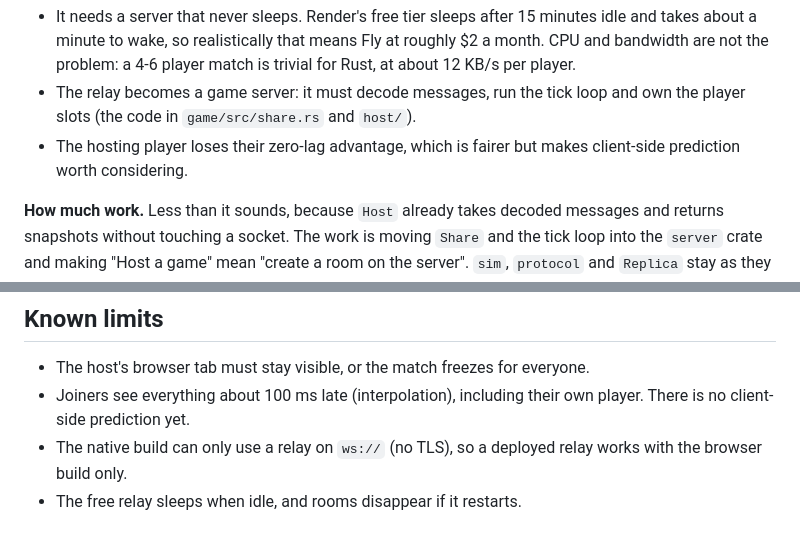
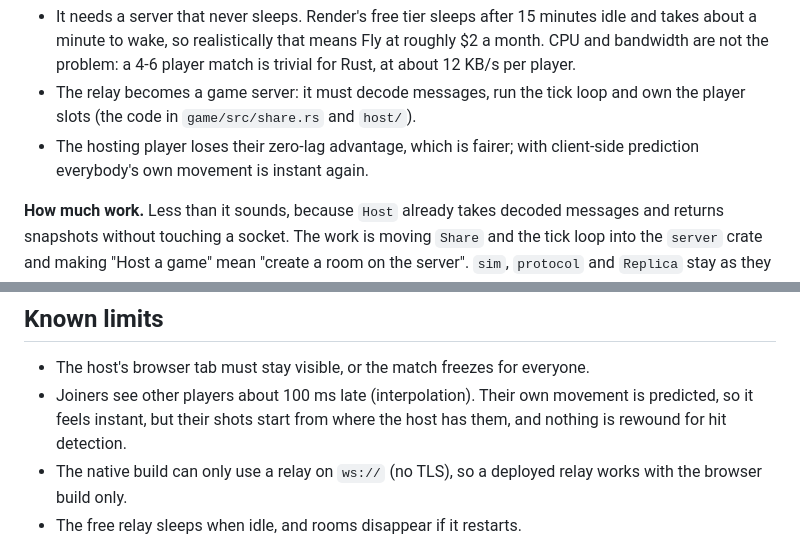
Before and after one commit to KunkelAlexander/bomblero, a Markdown page: README.md, 2 parts joined by grey strips. GitHub-like rendering.

```diff
--- a/README.md
+++ b/README.md
@@ -213,8 +213,8 @@ open.
   player match is trivial for Rust, at about 12 KB/s per player.
 * The relay becomes a game server: it must decode messages, run the tick loop
   and own the player slots (the code in `game/src/share.rs` and `host/`).
-* The hosting player loses their zero-lag advantage, which is fairer but makes
-  client-side prediction worth considering.
+* The hosting player loses their zero-lag advantage, which is fairer; with
+  client-side prediction everybody's own movement is instant again.
 
 **How much work.** Less than it sounds, because `Host` already takes decoded
 messages and returns snapshots without touching a socket. The work is moving
@@ -233,8 +233,9 @@ the host's lag bothers you, do the move then.
 ## Known limits
 
 * The host's browser tab must stay visible, or the match freezes for everyone.
-* Joiners see everything about 100 ms late (interpolation), including their own
-  player. There is no client-side prediction yet.
+* Joiners see other players about 100 ms late (interpolation). Their own
+  movement is predicted, so it feels instant, but their shots start from where
+  the host has them, and nothing is rewound for hit detection.
 * The native build can only use a relay on `ws://` (no TLS), so a deployed relay
   works with the browser build only.
 * The free relay sleeps when idle, and rooms disappear if it restarts.
```
Also changed, not shown: CLAUDE.md (+1 -1 lines), docs/NETWORKING.md (+33 -5 lines).
